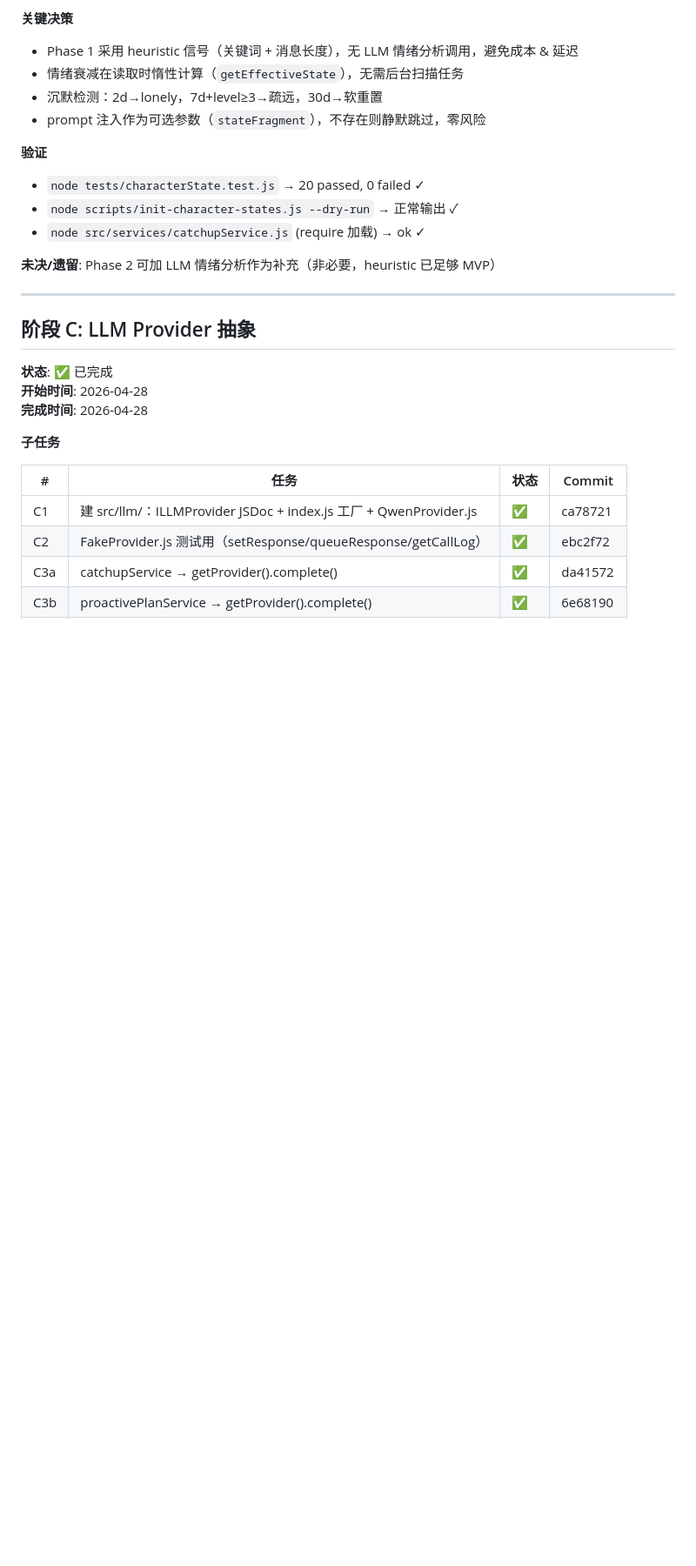
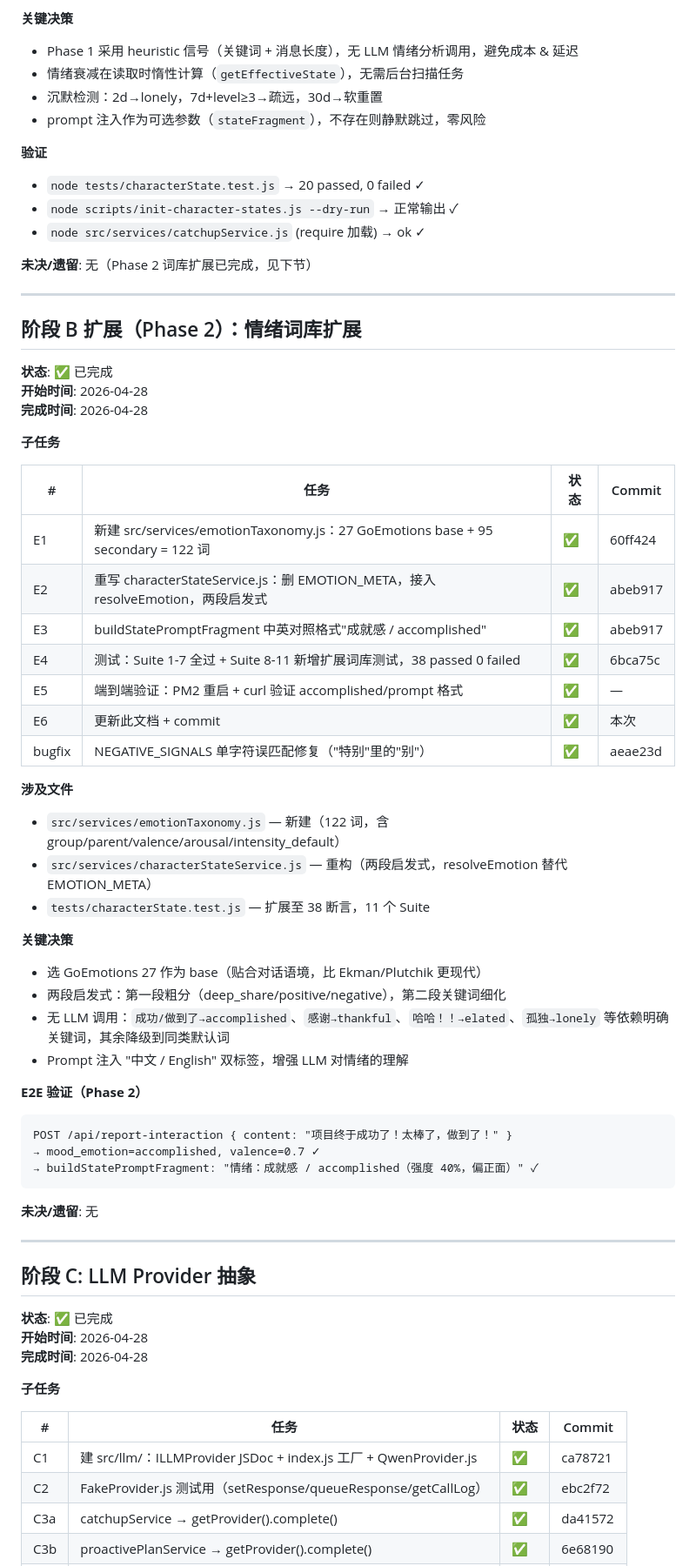
Before and after one commit to Evanna51/wi-chat-server, a Markdown page: docs/EXECUTION-PROGRESS.md, the part around one of its changes. Shown at 87% size. Rendered like a GitHub page; blank space fills up the shorter version.

Commit message:
docs(progress): 阶段 B Phase 2 情绪词库扩展完成

````diff
--- a/docs/EXECUTION-PROGRESS.md
+++ b/docs/EXECUTION-PROGRESS.md
@@ -94,7 +94,50 @@
 - `node scripts/init-character-states.js --dry-run` → 正常输出 ✓
 - `node src/services/catchupService.js` (require 加载) → ok ✓
 
-**未决/遗留**: Phase 2 可加 LLM 情绪分析作为补充（非必要，heuristic 已足够 MVP）
+**未决/遗留**: 无（Phase 2 词库扩展已完成，见下节）
+
+---
+
+## 阶段 B 扩展（Phase 2）：情绪词库扩展
+
+**状态**: ✅ 已完成
+**开始时间**: 2026-04-28
+**完成时间**: 2026-04-28
+
+**子任务**
+
+| # | 任务 | 状态 | Commit |
+|---|------|------|--------|
+| E1 | 新建 src/services/emotionTaxonomy.js：27 GoEmotions base + 95 secondary = 122 词 | ✅ | 60ff424 |
+| E2 | 重写 characterStateService.js：删 EMOTION_META，接入 resolveEmotion，两段启发式 | ✅ | abeb917 |
+| E3 | buildStatePromptFragment 中英对照格式"成就感 / accomplished" | ✅ | abeb917 |
+| E4 | 测试：Suite 1-7 全过 + Suite 8-11 新增扩展词库测试，38 passed 0 failed | ✅ | 6bca75c |
+| E5 | 端到端验证：PM2 重启 + curl 验证 accomplished/prompt 格式 | ✅ | — |
+| E6 | 更新此文档 + commit | ✅ | 本次 |
+| bugfix | NEGATIVE_SIGNALS 单字符误匹配修复（"特别"里的"别"） | ✅ | aeae23d |
+
+**涉及文件**
+
+- `src/services/emotionTaxonomy.js` — 新建（122 词，含 group/parent/valence/arousal/intensity_default）
+- `src/services/characterStateService.js` — 重构（两段启发式，resolveEmotion 替代 EMOTION_META）
+- `tests/characterState.test.js` — 扩展至 38 断言，11 个 Suite
+
+**关键决策**
+
+- 选 GoEmotions 27 作为 base（贴合对话语境，比 Ekman/Plutchik 更现代）
+- 两段启发式：第一段粗分（deep_share/positive/negative），第二段关键词细化
+- 无 LLM 调用：`成功/做到了→accomplished`、`感谢→thankful`、`哈哈！！→elated`、`孤独→lonely` 等依赖明确关键词，其余降级到同类默认词
+- Prompt 注入 "中文 / English" 双标签，增强 LLM 对情绪的理解
+
+**E2E 验证（Phase 2）**
+
+```
+POST /api/report-interaction { content: "项目终于成功了！太棒了，做到了！" }
+→ mood_emotion=accomplished, valence=0.7 ✓
+→ buildStatePromptFragment: "情绪：成就感 / accomplished（强度 40%，偏正面）" ✓
+```
+
+**未决/遗留**: 无
 
 ---
 
````
Also changed, not shown: other parts of docs/EXECUTION-PROGRESS.md (+1 -0 lines).
